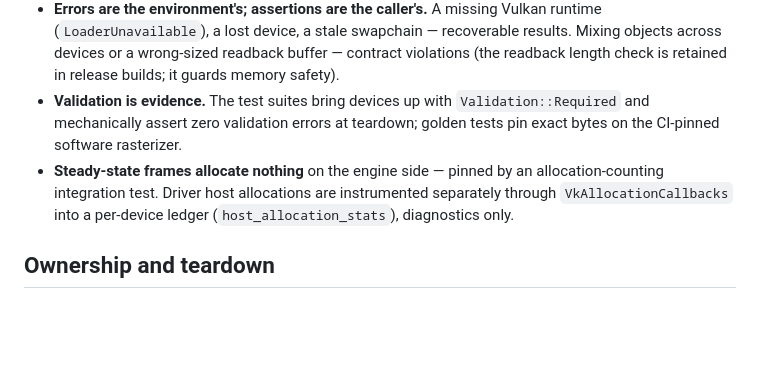
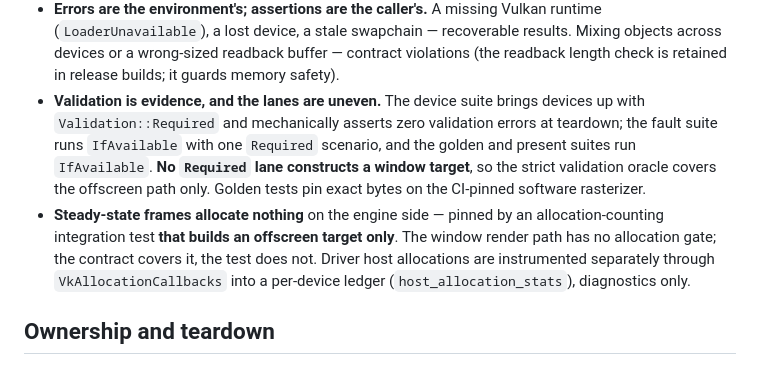
Before and after one commit to renew-engine/renew, a Markdown page: crates/rhi/README.md, the part around the change. Rendered like a GitHub page; blank space fills up the shorter version.

Commit message:
docs(rhi): narrow two README claims to what the suite actually tests (#46)
Two claims in the rendering crate's README were true of the offscreen path and written as if they covered everything.

Validation: one of five suites runs Required, the fault suite runs IfAvailable with a single Required scenario, and no Required lane constructs a window target -- so the strict oracle covers the offscreen path only.

Allocation: the counting test builds an offscreen target and nothing else. The window render path has no allocation gate. The contract covers it; the test does not, and the README implied otherwise.

```diff
--- a/crates/rhi/README.md
+++ b/crates/rhi/README.md
@@ -36,12 +36,18 @@ the bytes.
   swapchain — recoverable results. Mixing objects across devices or a
   wrong-sized readback buffer — contract violations (the readback
   length check is retained in release builds; it guards memory safety).
-- **Validation is evidence.** The test suites bring devices up with
-  `Validation::Required` and mechanically assert zero validation
-  errors at teardown; golden tests pin exact bytes on the CI-pinned
-  software rasterizer.
+- **Validation is evidence, and the lanes are uneven.** The device
+  suite brings devices up with `Validation::Required` and mechanically
+  asserts zero validation errors at teardown; the fault suite runs
+  `IfAvailable` with one `Required` scenario, and the golden and
+  present suites run `IfAvailable`. **No `Required` lane constructs a
+  window target**, so the strict validation oracle covers the offscreen
+  path only. Golden tests pin exact bytes on the CI-pinned software
+  rasterizer.
 - **Steady-state frames allocate nothing** on the engine side — pinned
-  by an allocation-counting integration test. Driver host allocations
+  by an allocation-counting integration test **that builds an offscreen
+  target only**. The window render path has no allocation gate; the
+  contract covers it, the test does not. Driver host allocations
   are instrumented separately through `VkAllocationCallbacks` into a
   per-device ledger (`host_allocation_stats`), diagnostics only.
 
```
